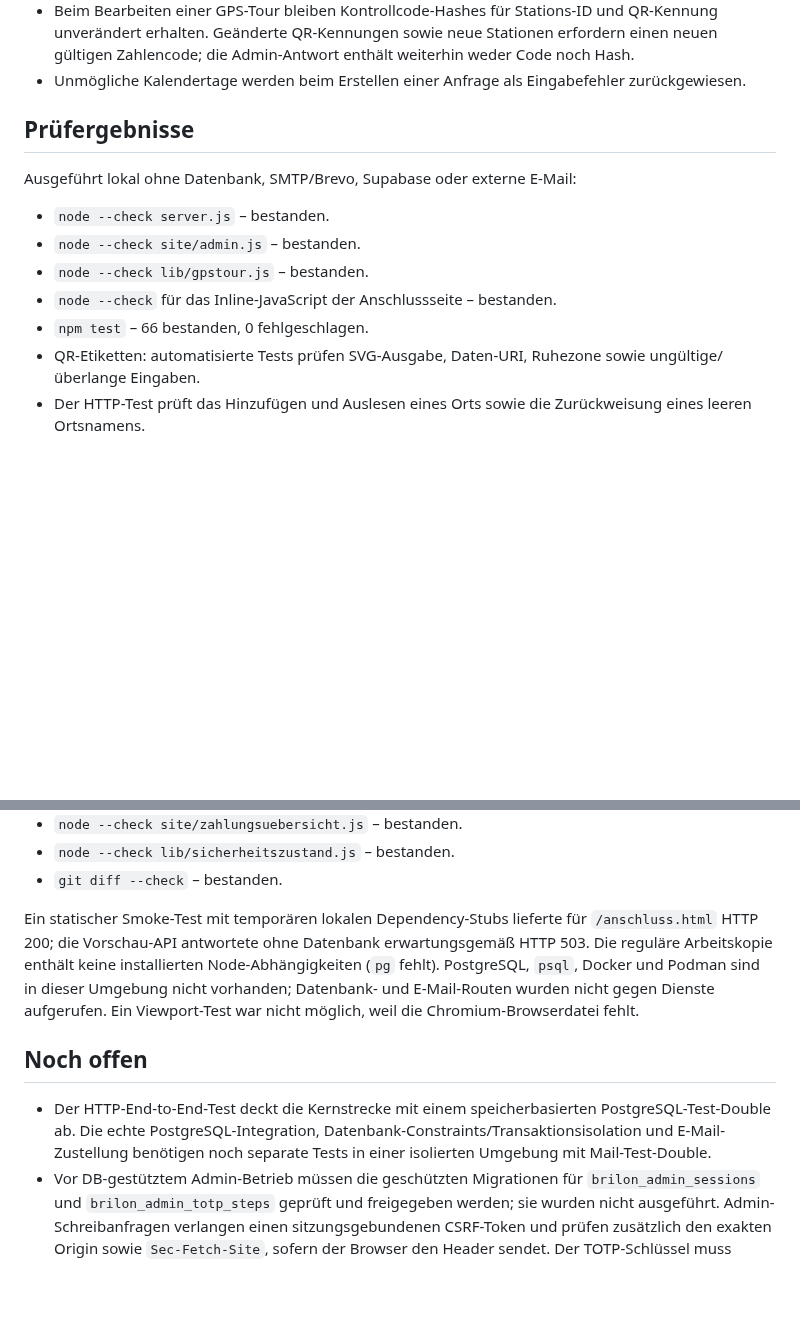
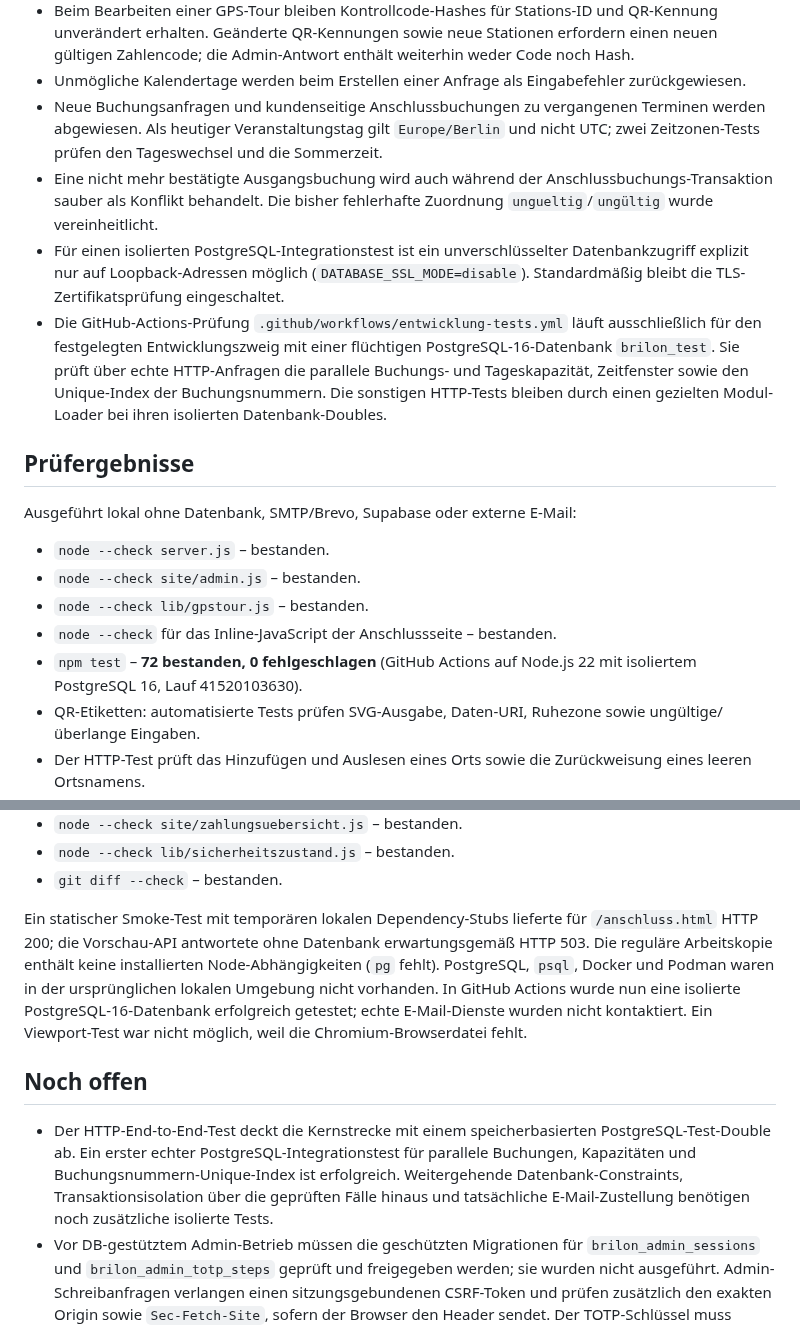
Before and after one commit to MarcoFruedrich/klettern-brilon-neu, a Markdown page: docs/STATUS-ENTWICKLUNG.md, 2 parts joined by grey strips. GitHub-like rendering; blank space fills up the shorter version.

Commit message:
docs: record 72 passing tests and isolated real PostgreSQL verification

```diff
--- a/docs/STATUS-ENTWICKLUNG.md
+++ b/docs/STATUS-ENTWICKLUNG.md
@@ -68,6 +68,11 @@ Arbeitszweig: `entwicklung/phase-1-buchungen-sonderangebote-gps`
 - Veranstaltungsorte lassen sich jetzt zentral unter „Einstellungen“ ergänzen und einsehen. Die aktive Ortsliste bleibt mit der Programmauswahl synchron; das Hinzufügen eines Orts ändert keine bestehenden Programme oder Buchungen.
 - Beim Bearbeiten einer GPS-Tour bleiben Kontrollcode-Hashes für Stations-ID und QR-Kennung unverändert erhalten. Geänderte QR-Kennungen sowie neue Stationen erfordern einen neuen gültigen Zahlencode; die Admin-Antwort enthält weiterhin weder Code noch Hash.
 - Unmögliche Kalendertage werden beim Erstellen einer Anfrage als Eingabefehler zurückgewiesen.
+- Neue Buchungsanfragen und kundenseitige Anschlussbuchungen zu vergangenen Terminen werden abgewiesen. Als heutiger Veranstaltungstag gilt `Europe/Berlin` und nicht UTC; zwei Zeitzonen-Tests prüfen den Tageswechsel und die Sommerzeit.
+- Eine nicht mehr bestätigte Ausgangsbuchung wird auch während der Anschlussbuchungs-Transaktion sauber als Konflikt behandelt. Die bisher fehlerhafte Zuordnung `ungueltig`/`ungültig` wurde vereinheitlicht.
+- Für einen isolierten PostgreSQL-Integrationstest ist ein unverschlüsselter Datenbankzugriff explizit nur auf Loopback-Adressen möglich (`DATABASE_SSL_MODE=disable`). Standardmäßig bleibt die TLS-Zertifikatsprüfung eingeschaltet.
+- Die GitHub-Actions-Prüfung `.github/workflows/entwicklung-tests.yml` läuft ausschließlich für den festgelegten Entwicklungszweig mit einer flüchtigen PostgreSQL-16-Datenbank `brilon_test`. Sie prüft über echte HTTP-Anfragen die parallele Buchungs- und Tageskapazität, Zeitfenster sowie den Unique-Index der Buchungsnummern. Die sonstigen HTTP-Tests bleiben durch einen gezielten Modul-Loader bei ihren isolierten Datenbank-Doubles.
+
 
 ## Prüfergebnisse
 
@@ -77,7 +82,7 @@ Ausgeführt lokal ohne Datenbank, SMTP/Brevo, Supabase oder externe E-Mail:
 - `node --check site/admin.js` – bestanden.
 - `node --check lib/gpstour.js` – bestanden.
 - `node --check` für das Inline-JavaScript der Anschlussseite – bestanden.
-- `npm test` – 66 bestanden, 0 fehlgeschlagen.
+- `npm test` – **72 bestanden, 0 fehlgeschlagen** (GitHub Actions auf Node.js 22 mit isoliertem PostgreSQL 16, Lauf 41520103630).
 - QR-Etiketten: automatisierte Tests prüfen SVG-Ausgabe, Daten-URI, Ruhezone sowie ungültige/überlange Eingaben.
 - Der HTTP-Test prüft das Hinzufügen und Auslesen eines Orts sowie die Zurückweisung eines leeren Ortsnamens.
 - Der HTTP-Test weist eine alte GPS-Gästelisten-Einwilligungsversion zurück, prüft die aktuelle Version in der geschützten Verwaltung und stellt sicher, dass sie nicht in der öffentlichen Liste erscheint.
@@ -93,11 +98,11 @@ Ausgeführt lokal ohne Datenbank, SMTP/Brevo, Supabase oder externe E-Mail:
 - `node --check lib/sicherheitszustand.js` – bestanden.
 - `git diff --check` – bestanden.
 
-Ein statischer Smoke-Test mit temporären lokalen Dependency-Stubs lieferte für `/anschluss.html` HTTP 200; die Vorschau-API antwortete ohne Datenbank erwartungsgemäß HTTP 503. Die reguläre Arbeitskopie enthält keine installierten Node-Abhängigkeiten (`pg` fehlt). PostgreSQL, `psql`, Docker und Podman sind in dieser Umgebung nicht vorhanden; Datenbank- und E-Mail-Routen wurden nicht gegen Dienste aufgerufen. Ein Viewport-Test war nicht möglich, weil die Chromium-Browserdatei fehlt.
+Ein statischer Smoke-Test mit temporären lokalen Dependency-Stubs lieferte für `/anschluss.html` HTTP 200; die Vorschau-API antwortete ohne Datenbank erwartungsgemäß HTTP 503. Die reguläre Arbeitskopie enthält keine installierten Node-Abhängigkeiten (`pg` fehlt). PostgreSQL, `psql`, Docker und Podman waren in der ursprünglichen lokalen Umgebung nicht vorhanden. In GitHub Actions wurde nun eine isolierte PostgreSQL-16-Datenbank erfolgreich getestet; echte E-Mail-Dienste wurden nicht kontaktiert. Ein Viewport-Test war nicht möglich, weil die Chromium-Browserdatei fehlt.
 
 ## Noch offen
 
-- Der HTTP-End-to-End-Test deckt die Kernstrecke mit einem speicherbasierten PostgreSQL-Test-Double ab. Die echte PostgreSQL-Integration, Datenbank-Constraints/Transaktionsisolation und E-Mail-Zustellung benötigen noch separate Tests in einer isolierten Umgebung mit Mail-Test-Double.
+- Der HTTP-End-to-End-Test deckt die Kernstrecke mit einem speicherbasierten PostgreSQL-Test-Double ab. Ein erster echter PostgreSQL-Integrationstest für parallele Buchungen, Kapazitäten und Buchungsnummern-Unique-Index ist erfolgreich. Weitergehende Datenbank-Constraints, Transaktionsisolation über die geprüften Fälle hinaus und tatsächliche E-Mail-Zustellung benötigen noch zusätzliche isolierte Tests.
 - Vor DB-gestütztem Admin-Betrieb müssen die geschützten Migrationen für `brilon_admin_sessions` und `brilon_admin_totp_steps` geprüft und freigegeben werden; sie wurden nicht ausgeführt. Admin-Schreibanfragen verlangen einen sitzungsgebundenen CSRF-Token und prüfen zusätzlich den exakten Origin sowie `Sec-Fetch-Site`, sofern der Browser den Header sendet. Der TOTP-Schlüssel muss außerhalb von Git eingerichtet und sicher verwahrt werden.
 - Buchungsliste und Zahlungsübersicht sind seitenweise vollständig durchsuchbar. Die Kalenderansicht lädt jeweils den ausgewählten Monat.
 - Die kundenseitige Anschlussstrecke ist im HTTP-Test mit einem PostgreSQL-Test-Double abgedeckt. Eine erkannte Überzahlung/Gutschrift wird nicht automatisch ausgezahlt; dafür ist ein kontrollierter Erstattungsprozess erforderlich.
```
